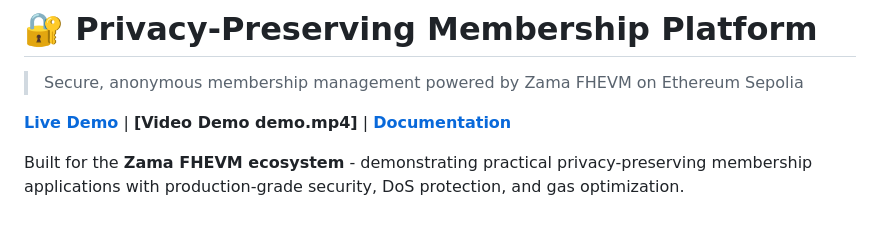
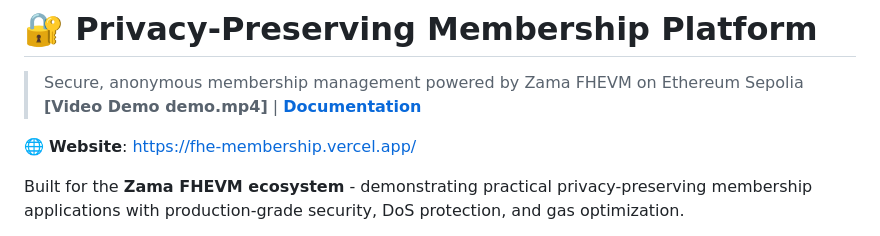
Before and after one commit to OzellaFarrell/FHEMembership, a Markdown page: README.md, the part around the change. Drawn GitHub-style.

```diff
--- a/README.md
+++ b/README.md
@@ -1,8 +1,9 @@
 # 🔐 Privacy-Preserving Membership Platform
 
 > Secure, anonymous membership management powered by Zama FHEVM on Ethereum Sepolia
+ **[Video Demo demo.mp4]** | **[Documentation](TOOLCHAIN_INTEGRATION.md)**
 
-**[Live Demo](#https://fhe-membership.vercel.app/)** | **[Video Demo demo.mp4]** | **[Documentation](TOOLCHAIN_INTEGRATION.md)**
+🌐 **Website**: [https://fhe-membership.vercel.app/](https://fhe-membership.vercel.app/)
 
 Built for the **Zama FHEVM ecosystem** - demonstrating practical privacy-preserving membership applications with production-grade security, DoS protection, and gas optimization.
 
```
